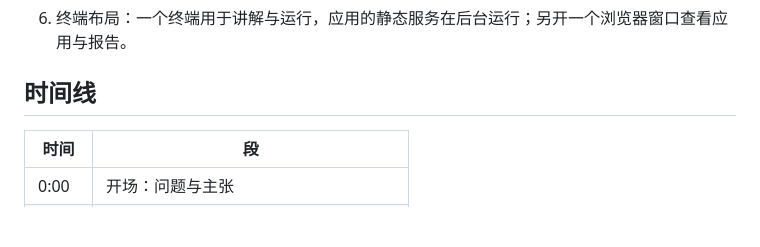
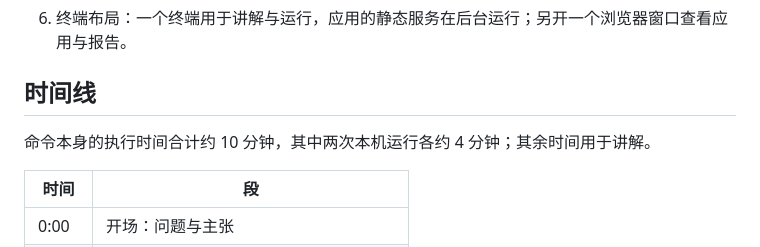
Before and after one commit to zhiyanliu/gherkai-webapp-demo, a Markdown page: docs/demo-runbook.md, the part around the change. Rendered like a GitHub page; blank space fills up the shorter version.

Commit message:
runbook：注明命令执行时间合计

```diff
--- a/docs/demo-runbook.md
+++ b/docs/demo-runbook.md
@@ -38,6 +38,8 @@
 6. 终端布局：一个终端用于讲解与运行，应用的静态服务在后台运行；另开一个浏览器窗口查看应用与报告。
 
 ## 时间线
+
+命令本身的执行时间合计约 10 分钟，其中两次本机运行各约 4 分钟；其余时间用于讲解。
 
 | 时间 | 段 |
 |---|---|
```
